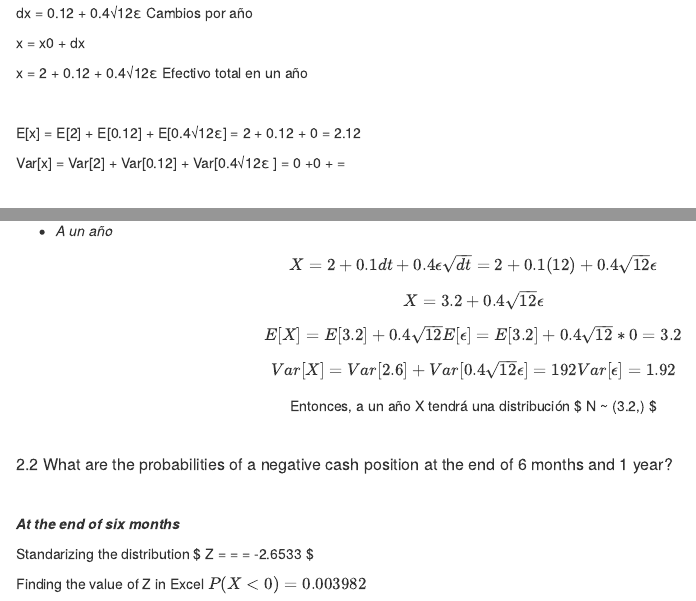
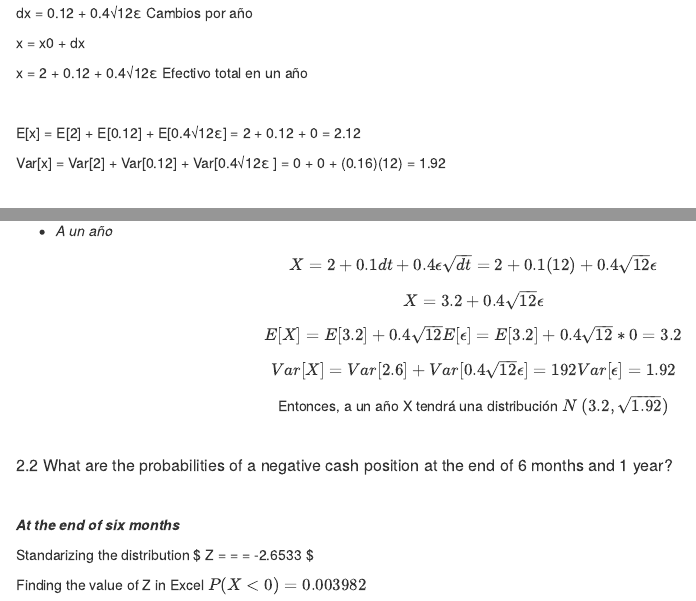
Before and after one commit to Eddiefans/FEMSA_risk_analysis, an R Markdown document (Homework 3.Rmd): the page in a window 1100 px wide, from 2190 px down, and a second part further down, joined at a grey line. Rendered offline with R 4.5, knitr and Pandoc, with nearby package versions.

Commit message:
Correcciones
En la varianza del 2do y en el formato de impresión de la varianza del año

```diff
--- a/Homework 3.Rmd
+++ b/Homework 3.Rmd
@@ -124,7 +124,7 @@ x = 2 + 0.12 + 0.4√12ε  Efectivo total en un año
 
 E[x] = E[2] + E[0.12] + E[0.4√12ε] = 2 + 0.12 + 0 = 2.12
 
-Var[x] = Var[2] + Var[0.12] + Var[0.4√12ε ] = 0 +0 + =
+Var[x] = Var[2] + Var[0.12] + Var[0.4√12ε ] = 0 + 0 + (0.16)(12) = 1.92
 
 <br>
 
```
Also changed, not shown: Homework-3.html, Homework 3.Rmd (2 more changed lines).
